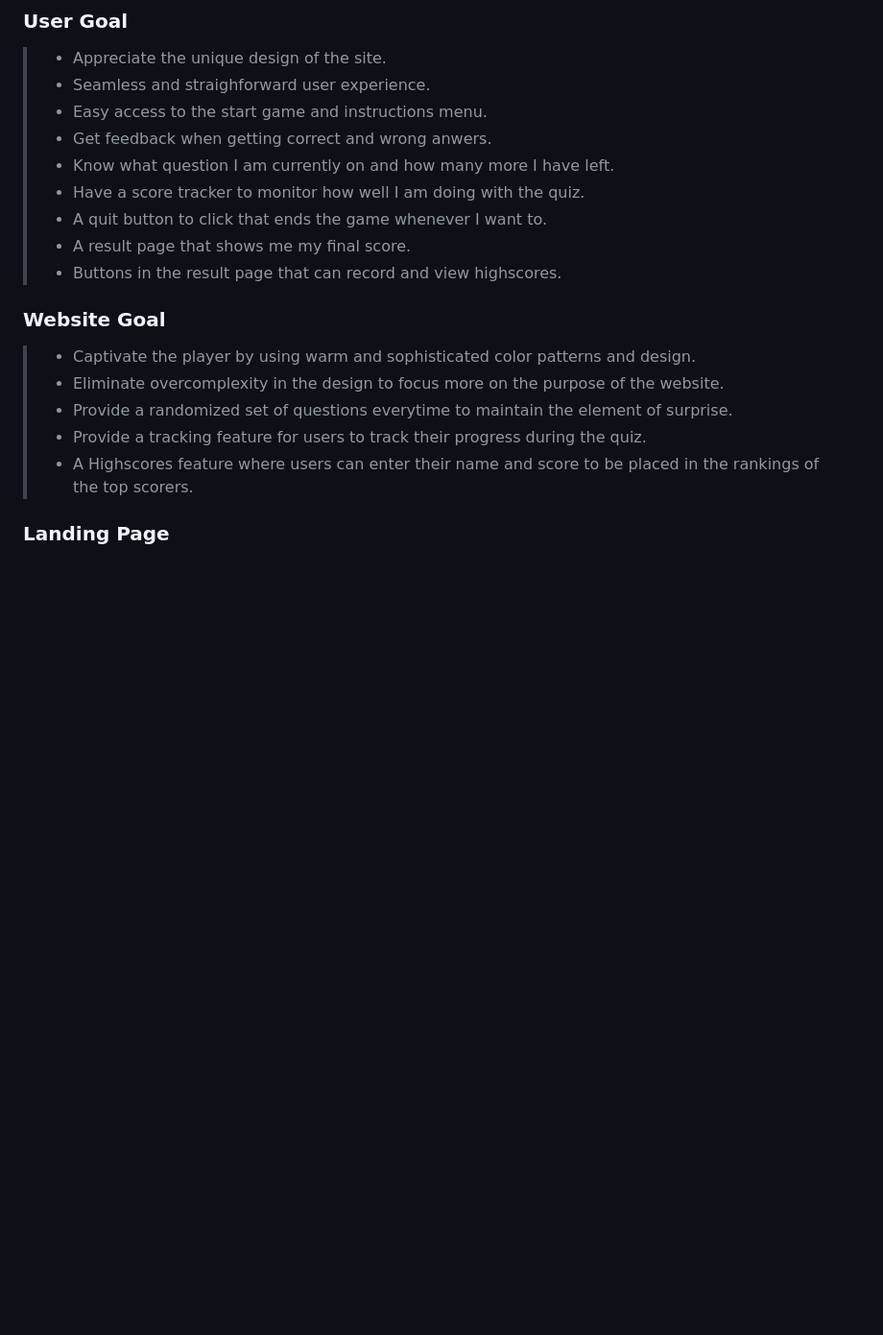
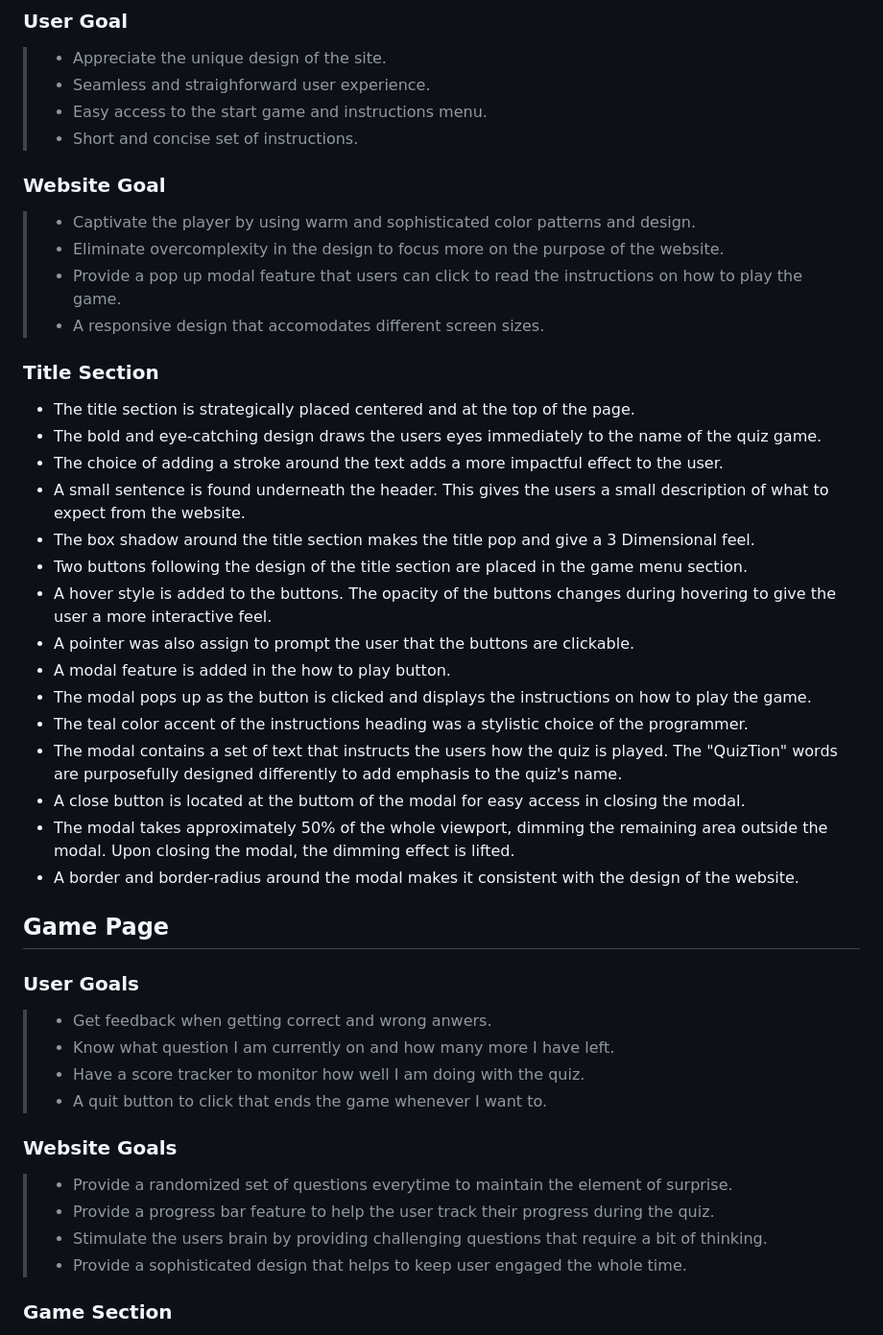
Before and after one commit to Jefferson-Bantawig/QuizTion-Quiz-Game, a Markdown page: README.md, the part around one of its changes. Shown at 96% size. GitHub-like rendering; blank space fills up the shorter version.

```diff
--- a/README.md
+++ b/README.md
@@ -50,20 +50,48 @@ This website is made for people who want to challenge themselves on the general
   > - Appreciate the unique design of the site.
   > - Seamless and straighforward user experience.
   > - Easy access to the start game and instructions menu.
-  > - Get feedback when getting correct and wrong anwers.
-  > - Know what question I am currently on and how many more I have left.
-  > - Have a score tracker to monitor how well I am doing with the quiz.
-  > - A quit button to click that ends the game whenever I want to.
-  > - A result page that shows me my final score.
-  > - Buttons in the result page that can record and view highscores.
+  > - Short and concise set of instructions.
 
 ### Website Goal
 
   > - Captivate the player by using warm and sophisticated color patterns and design.
   > - Eliminate overcomplexity in the design to focus more on the purpose of the website.
+  > - Provide a pop up modal feature that users can click to read the instructions on how to play the game.
+  > - A responsive design that accomodates different screen sizes.
+
+### Title Section
+
+- The title section is strategically placed centered and at the top of the page.
+- The bold and eye-catching design draws the users eyes immediately to the name of the quiz game.
+- The choice of adding a stroke around the text adds a more impactful effect to the user.
+- A small sentence is found underneath the header. This gives the users a small description of what to expect from the website.
+- The box shadow around the title section makes the title pop and give a 3 Dimensional feel.
+- Two buttons following the design of the title section are placed in the game menu section.
+- A hover style is added to the buttons. The opacity of the buttons changes during hovering to give the user a more interactive feel.
+- A pointer was also assign to prompt the user that the buttons are clickable.
+- A modal feature is added in the how to play button.
+- The modal pops up as the button is clicked and displays the instructions on how to play the game.
+- The teal color accent of the instructions heading was a stylistic choice of the programmer.
+- The modal contains a set of text that instructs the users how the quiz is played. The "QuizTion" words are purposefully designed differently to add emphasis to the quiz's name.
+- A close button is located at the buttom of the modal for easy access in closing the modal.
+- The modal takes approximately 50% of the whole viewport, dimming the remaining area outside the modal. Upon closing the modal, the dimming effect is lifted.
+- A border and border-radius around the modal makes it consistent with the design of the website.
+
+## Game Page
+
+### User Goals
+
+  > - Get feedback when getting correct and wrong anwers.
+  > - Know what question I am currently on and how many more I have left.
+  > - Have a score tracker to monitor how well I am doing with the quiz.
+  > - A quit button to click that ends the game whenever I want to.
+
+### Website Goals
+  >
   > - Provide a randomized set of questions everytime to maintain the element of surprise.
-  > - Provide a tracking feature for users to track their progress during the quiz.
-  > - A Highscores feature where users can enter their name and score to be placed in the rankings of the top scorers.
+  > - Provide a progress bar feature to help the user track their progress during the quiz.
+  > - Stimulate the users brain by providing challenging questions that require a bit of thinking.
+  > - Provide a sophisticated design that helps to keep user engaged the whole time.
 
-### Landing Page
+### Game Section
 
```
Also changed, not shown: other parts of README.md (+60 -21 lines).
